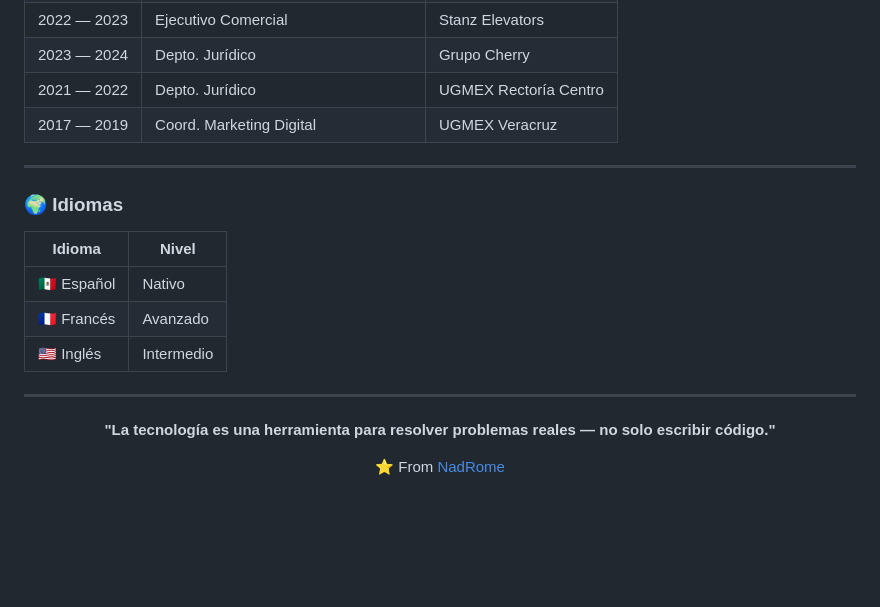
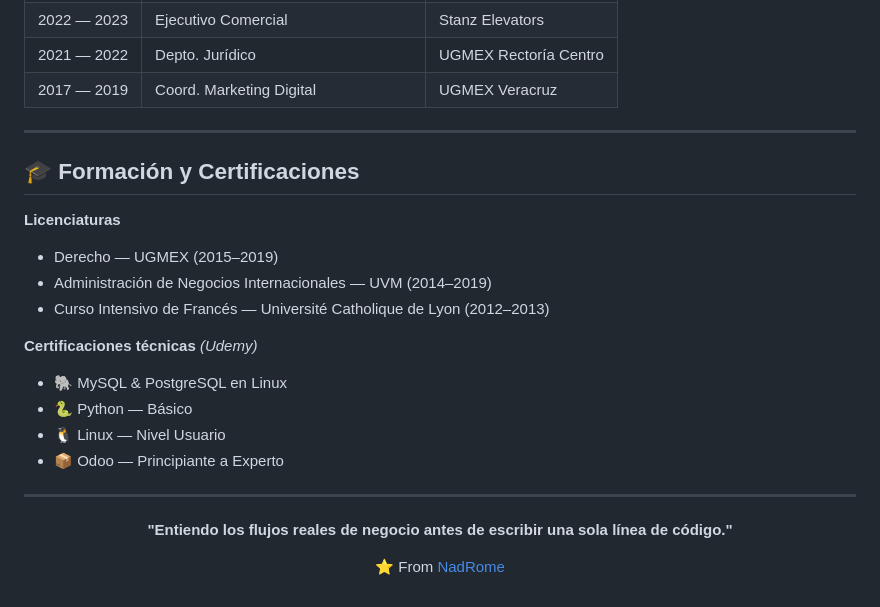
Before and after one commit to NadRome/NadRome, a Markdown page: README.md, the part around one of its changes. GitHub-like rendering; blank space fills up the shorter version.

Commit message:
README: versión mejorada con Claude

```diff
--- a/README.md
+++ b/README.md
@@ -84,23 +99,27 @@ class Nadim:
 | 2022 — 2023 | Ejecutivo Comercial | Stanz Elevators |
-| 2023 — 2024 | Depto. Jurídico | Grupo Cherry |
 | 2021 — 2022 | Depto. Jurídico | UGMEX Rectoría Centro |
 | 2017 — 2019 | Coord. Marketing Digital | UGMEX Veracruz |
 
 ---
 
-### 🌍 Idiomas
+## 🎓 Formación y Certificaciones
 
-| Idioma | Nivel |
-|--------|-------|
-| 🇲🇽 Español | Nativo |
-| 🇫🇷 Francés | Avanzado |
-| 🇺🇸 Inglés | Intermedio |
+**Licenciaturas**
+- Derecho — UGMEX (2015–2019)
+- Administración de Negocios Internacionales — UVM (2014–2019)
+- Curso Intensivo de Francés — Université Catholique de Lyon (2012–2013)
+
+**Certificaciones técnicas** *(Udemy)*
+- 🐘 MySQL & PostgreSQL en Linux
+- 🐍 Python — Básico
+- 🐧 Linux — Nivel Usuario
+- 📦 Odoo — Principiante a Experto
 
 ---
 
 <div align="center">
 
-**"La tecnología es una herramienta para resolver problemas reales — no solo escribir código."**
+**"Entiendo los flujos reales de negocio antes de escribir una sola línea de código."**
 
 ⭐️ From [NadRome](https://github.com/NadRome)
 
```
Also changed, not shown: other parts of README.md (+60 -45 lines).
